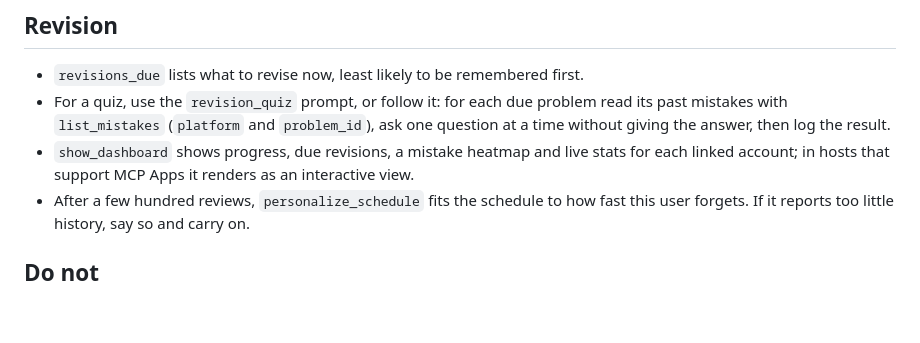
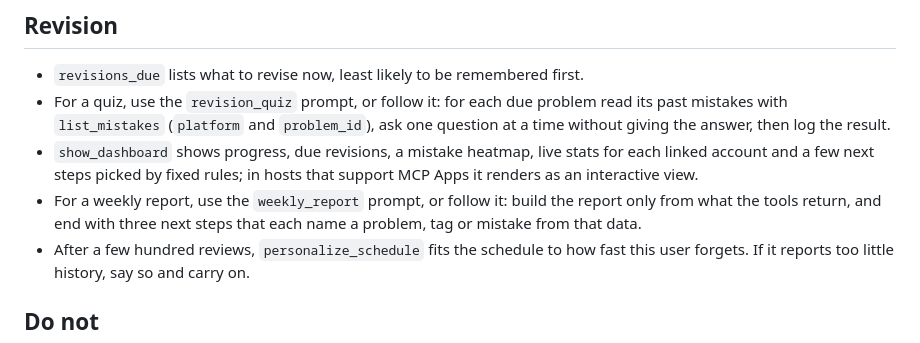
Before and after one commit to aaryagodbole/dsa-coach-mcp, a Markdown page: skills/dsa-coach/SKILL.md, the part around the change. GitHub-like rendering; blank space fills up the shorter version.

```diff
--- a/skills/dsa-coach/SKILL.md
+++ b/skills/dsa-coach/SKILL.md
@@ -65,8 +65,12 @@ again. Never record a problem from memory or a guessed URL.
 - For a quiz, use the `revision_quiz` prompt, or follow it: for each due problem read
   its past mistakes with `list_mistakes` (`platform` and `problem_id`), ask one question
   at a time without giving the answer, then log the result.
-- `show_dashboard` shows progress, due revisions, a mistake heatmap and live stats for
-  each linked account; in hosts that support MCP Apps it renders as an interactive view.
+- `show_dashboard` shows progress, due revisions, a mistake heatmap, live stats for each
+  linked account and a few next steps picked by fixed rules; in hosts that support MCP
+  Apps it renders as an interactive view.
+- For a weekly report, use the `weekly_report` prompt, or follow it: build the report
+  only from what the tools return, and end with three next steps that each name a
+  problem, tag or mistake from that data.
 - After a few hundred reviews, `personalize_schedule` fits the schedule to how fast this
   user forgets. If it reports too little history, say so and carry on.
 
```
Also changed, not shown: CHANGELOG.md (+7 -0 lines), README.md (+6 -1 lines), docs/dashboard-dark.png, docs/dashboard-light.png, 11 other files.
